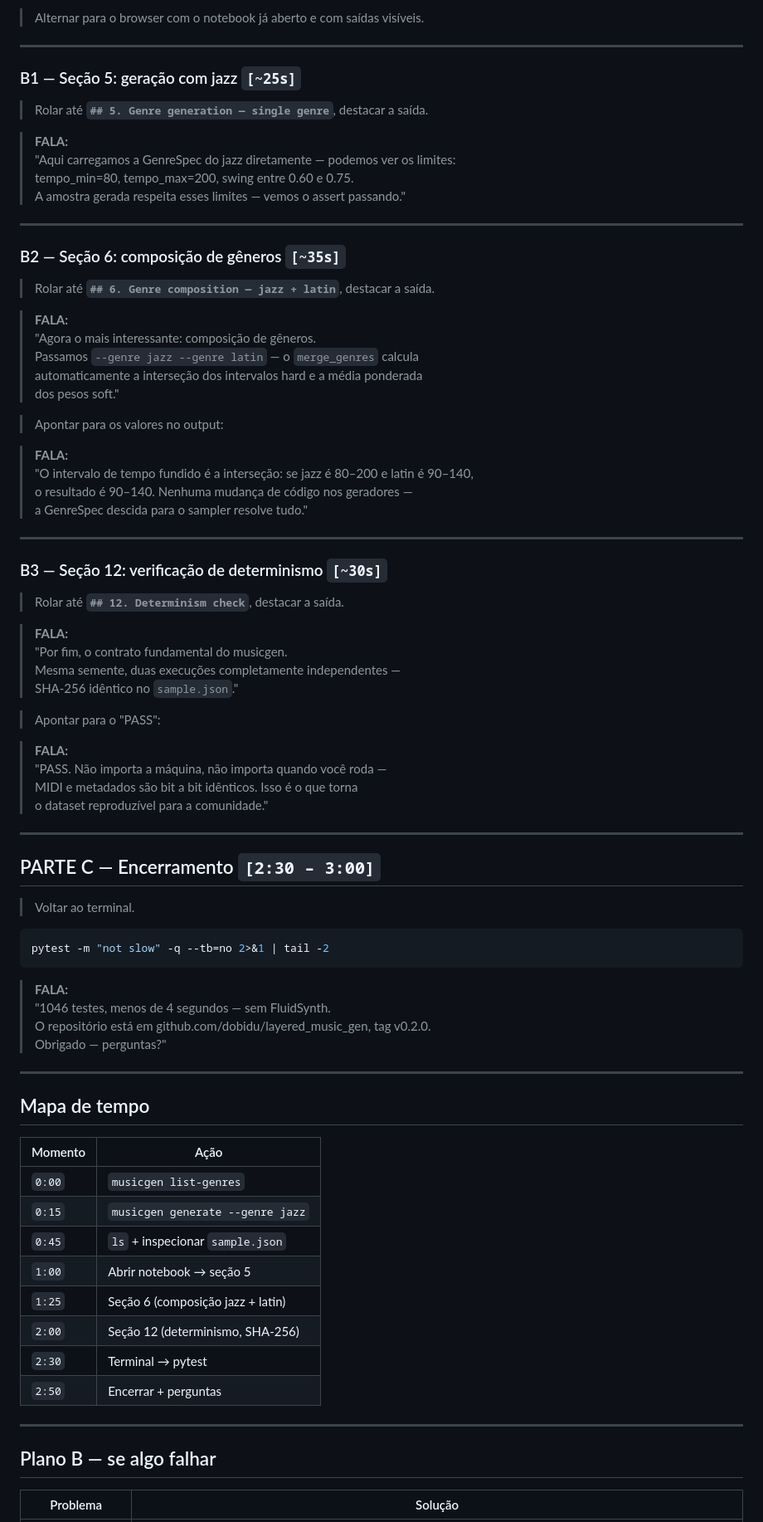
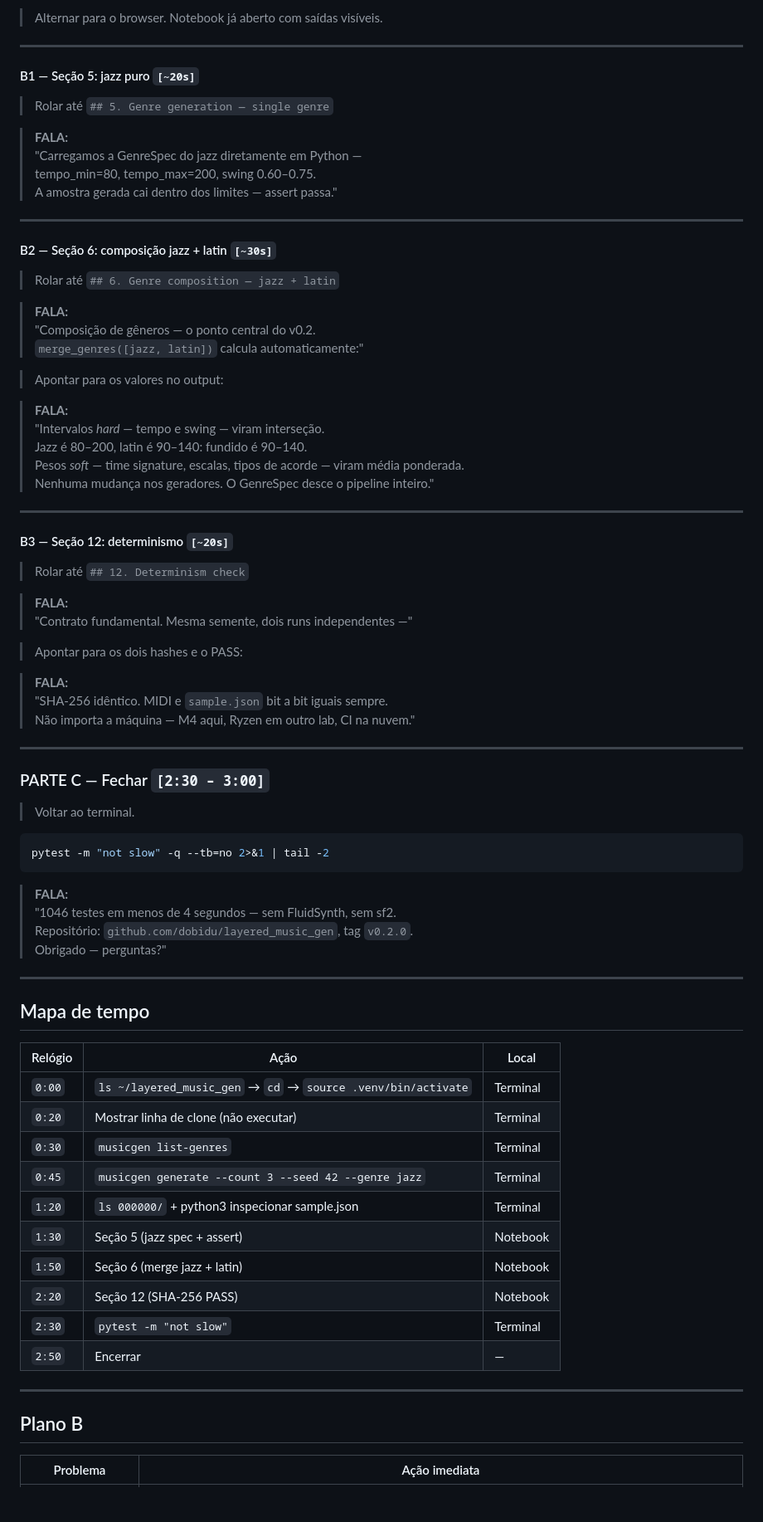
Before and after one commit to dobidu/layered_music_gen, a Markdown page: demo_roteiro.md, the part around one of its changes. Shown at 83% size. GitHub-like rendering; blank space fills up the shorter version.

````diff
--- a/demo_roteiro.md
+++ b/demo_roteiro.md
@@ -87,57 +224,53 @@ print(f\"musicality: {d['musicality']['score']:.3f}\")
 
-> Alternar para o browser com o notebook já aberto e com saídas visíveis.
+> Alternar para o browser. Notebook já aberto com saídas visíveis.
 
 ---
 
-### B1 — Seção 5: geração com jazz `[~25s]`
+#### B1 — Seção 5: jazz puro `[~20s]`
 
-> Rolar até **`## 5. Genre generation — single genre`**, destacar a saída.
+> Rolar até `## 5. Genre generation — single genre`
 
 > **FALA:**
-> "Aqui carregamos a GenreSpec do jazz diretamente — podemos ver os limites:
-> tempo_min=80, tempo_max=200, swing entre 0.60 e 0.75.
-> A amostra gerada respeita esses limites — vemos o assert passando."
+> "Carregamos a GenreSpec do jazz diretamente em Python —
+> tempo_min=80, tempo_max=200, swing 0.60–0.75.
+> A amostra gerada cai dentro dos limites — assert passa."
 
 ---
 
-### B2 — Seção 6: composição de gêneros `[~35s]`
+#### B2 — Seção 6: composição jazz + latin `[~30s]`
 
-> Rolar até **`## 6. Genre composition — jazz + latin`**, destacar a saída.
+> Rolar até `## 6. Genre composition — jazz + latin`
 
 > **FALA:**
-> "Agora o mais interessante: composição de gêneros.
-> Passamos `--genre jazz --genre latin` — o `merge_genres` calcula
-> automaticamente a interseção dos intervalos hard e a média ponderada
-> dos pesos soft."
+> "Composição de gêneros — o ponto central do v0.2.
+> `merge_genres([jazz, latin])` calcula automaticamente:"
 
 > Apontar para os valores no output:
 
 > **FALA:**
-> "O intervalo de tempo fundido é a interseção: se jazz é 80–200 e latin é 90–140,
-> o resultado é 90–140. Nenhuma mudança de código nos geradores —
-> a GenreSpec descida para o sampler resolve tudo."
+> "Intervalos *hard* — tempo e swing — viram interseção.
+> Jazz é 80–200, latin é 90–140: fundido é 90–140.
+> Pesos *soft* — time signature, escalas, tipos de acorde — viram média ponderada.
+> Nenhuma mudança nos geradores. O GenreSpec desce o pipeline inteiro."
 
 ---
 
-### B3 — Seção 12: verificação de determinismo `[~30s]`
+#### B3 — Seção 12: determinismo `[~20s]`
 
-> Rolar até **`## 12. Determinism check`**, destacar a saída.
+> Rolar até `## 12. Determinism check`
 
 > **FALA:**
-> "Por fim, o contrato fundamental do musicgen.
-> Mesma semente, duas execuções completamente independentes —
-> SHA-256 idêntico no `sample.json`."
+> "Contrato fundamental. Mesma semente, dois runs independentes —"
 
-> Apontar para o "PASS":
+> Apontar para os dois hashes e o PASS:
 
 > **FALA:**
-> "PASS. Não importa a máquina, não importa quando você roda —
-> MIDI e metadados são bit a bit idênticos. Isso é o que torna
-> o dataset reproduzível para a comunidade."
+> "SHA-256 idêntico. MIDI e `sample.json` bit a bit iguais sempre.
+> Não importa a máquina — M4 aqui, Ryzen em outro lab, CI na nuvem."
 
 ---
 
-## PARTE C — Encerramento `[2:30 – 3:00]`
+### PARTE C — Fechar `[2:30 – 3:00]`
 
 > Voltar ao terminal.
 
@@ -146,28 +279,30 @@ pytest -m "not slow" -q --tb=no 2>&1 | tail -2
 ```
 
 > **FALA:**
-> "1046 testes, menos de 4 segundos — sem FluidSynth.
-> O repositório está em github.com/dobidu/layered_music_gen, tag v0.2.0.
+> "1046 testes em menos de 4 segundos — sem FluidSynth, sem sf2.
+> Repositório: `github.com/dobidu/layered_music_gen`, tag `v0.2.0`.
 > Obrigado — perguntas?"
 
 ---
 
 ## Mapa de tempo
 
-| Momento | Ação |
-|---|---|
-| `0:00` | `musicgen list-genres` |
-| `0:15` | `musicgen generate --genre jazz` |
-| `0:45` | `ls` + inspecionar `sample.json` |
-| `1:00` | Abrir notebook → seção 5 |
-| `1:25` | Seção 6 (composição jazz + latin) |
-| `2:00` | Seção 12 (determinismo, SHA-256) |
-| `2:30` | Terminal → pytest |
-| `2:50` | Encerrar + perguntas |
+| Relógio | Ação | Local |
+|---|---|---|
+| `0:00` | `ls ~/layered_music_gen` → `cd` → `source .venv/bin/activate` | Terminal |
+| `0:20` | Mostrar linha de clone (não executar) | Terminal |
+| `0:30` | `musicgen list-genres` | Terminal |
+| `0:45` | `musicgen generate --count 3 --seed 42 --genre jazz` | Terminal |
+| `1:20` | `ls 000000/` + python3 inspecionar sample.json | Terminal |
+| `1:30` | Seção 5 (jazz spec + assert) | Notebook |
+| `1:50` | Seção 6 (merge jazz + latin) | Notebook |
+| `2:20` | Seção 12 (SHA-256 PASS) | Notebook |
+| `2:30` | `pytest -m "not slow"` | Terminal |
+| `2:50` | Encerrar | — |
 
 ---
 
-## Plano B — se algo falhar
+## Plano B
 
-| Problema | Solução |
+| Problema | Ação imediata |
 |---|---|
````
Also changed, not shown: other parts of demo_roteiro.md (+197 -47 lines).
